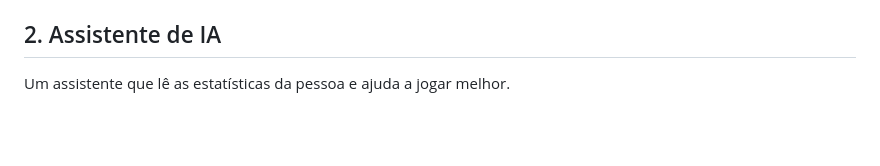
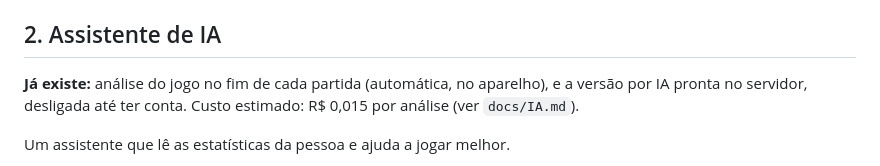
Before and after one commit to filipeultra/canta-placar, a Markdown page: docs/ROADMAP.md, the part around the change. Drawn GitHub-style; blank space fills up the shorter version.

Commit message:
Roadmap: análise do jogo
Co-Authored-By: Claude Opus 5.5 <noreply@anthropic.com>
Claude-Session: https://claude.ai/code/session_01WYkL8UfZRrZuAmYqDGzAmg

```diff
--- a/docs/ROADMAP.md
+++ b/docs/ROADMAP.md
@@ -19,6 +19,8 @@ Mapa e área das arenas, clubes e organizadores. Pode ter plano grátis e plano
 - **No banco:** `places` ganha `courts` (quadras de cada arena) e `matches` ganha `court_id`. Os rankings saem de consultas por arena e período, e o reset grava o início da temporada (`arena_seasons`), sem apagar dados.
 
 ## 2. Assistente de IA
+
+**Já existe:** análise do jogo no fim de cada partida (automática, no aparelho), e a versão por IA pronta no servidor, desligada até ter conta. Custo estimado: R$ 0,015 por análise (ver `docs/IA.md`).
 
 Um assistente que lê as estatísticas da pessoa e ajuda a jogar melhor.
 
```
